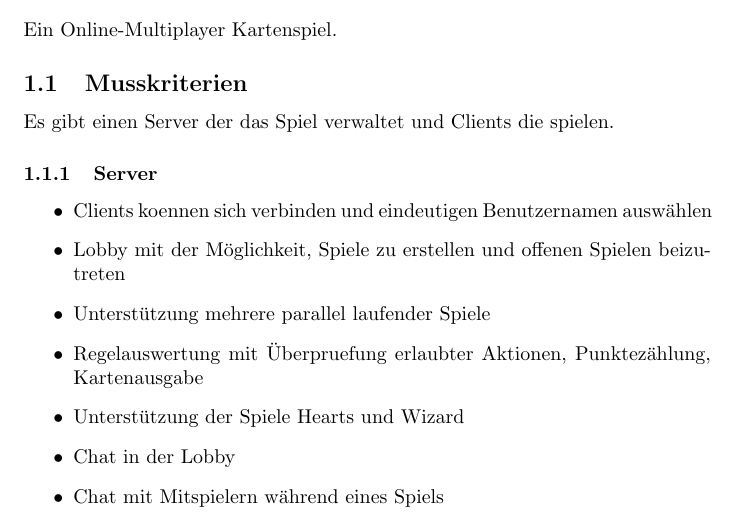
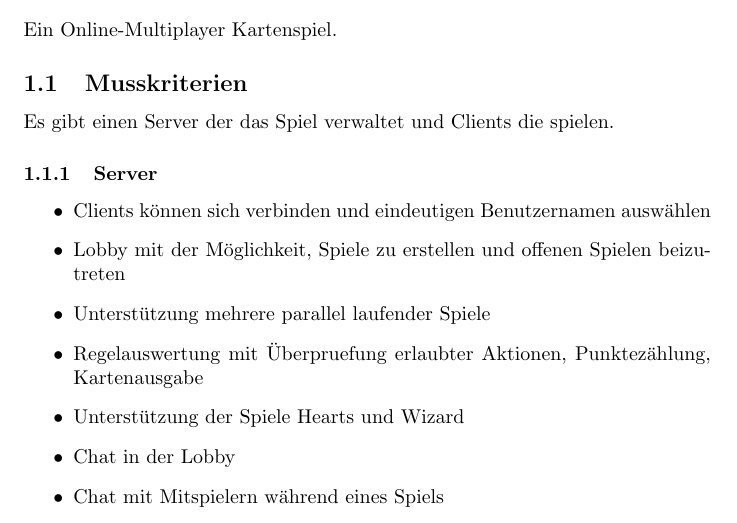
Before and after one commit to Dravian/Netwizhearts, a LaTeX document (Pflichtenheft.tex): part of page 3 of 12, cut so that both start at the same text. Compiled offline with pdfLaTeX.

Commit message:
Ein ö hat gefehlt

```diff
--- a/Pflichtenheft.tex
+++ b/Pflichtenheft.tex
@@ -68,7 +68,7 @@ Ein Online-Multiplayer Kartenspiel.
 Es gibt einen \gls{Server} der das Spiel verwaltet und \glspl{Client} die spielen.
 \subsubsection{\gls{Server}}
 \begin{itemize}
-	\item \glspl{Client} koennen sich verbinden und eindeutigen Benutzernamen auswählen
+	\item \glspl{Client} können sich verbinden und eindeutigen Benutzernamen auswählen
 	\item \gls{Lobby} mit der Möglichkeit, Spiele zu erstellen und offenen Spielen beizutreten
 	\item Unterstützung mehrere parallel laufender Spiele
 	\item Regelauswertung mit Überpruefung erlaubter Aktionen, Punktezählung, Kartenausgabe
```
Also changed, not shown: Pflichtenheft.pdf, 2 other files.
